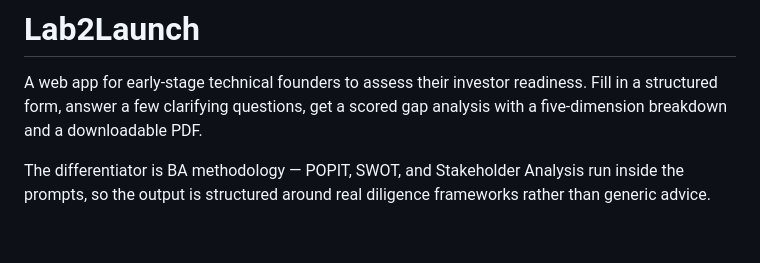
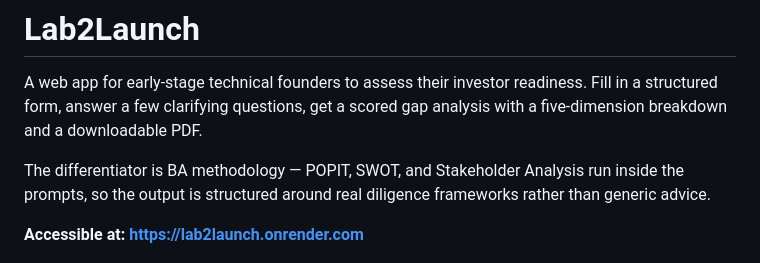
Before and after one commit to tredshaw/lab2launch, a Markdown page: README.md, the part around the change. Rendered like a GitHub page; blank space fills up the shorter version.

Commit message:
Update README with web app accessibility link
Added a link to the web app for accessibility.

```diff
--- a/README.md
+++ b/README.md
@@ -3,6 +3,8 @@
 A web app for early-stage technical founders to assess their investor readiness. Fill in a structured form, answer a few clarifying questions, get a scored gap analysis with a five-dimension breakdown and a downloadable PDF.
 
 The differentiator is BA methodology — POPIT, SWOT, and Stakeholder Analysis run inside the prompts, so the output is structured around real diligence frameworks rather than generic advice.
+
+**Accessible at: https://lab2launch.onrender.com**
 
 ![Lab2Launch results page](docs/screenshots/results-light-top.png)
 
```
